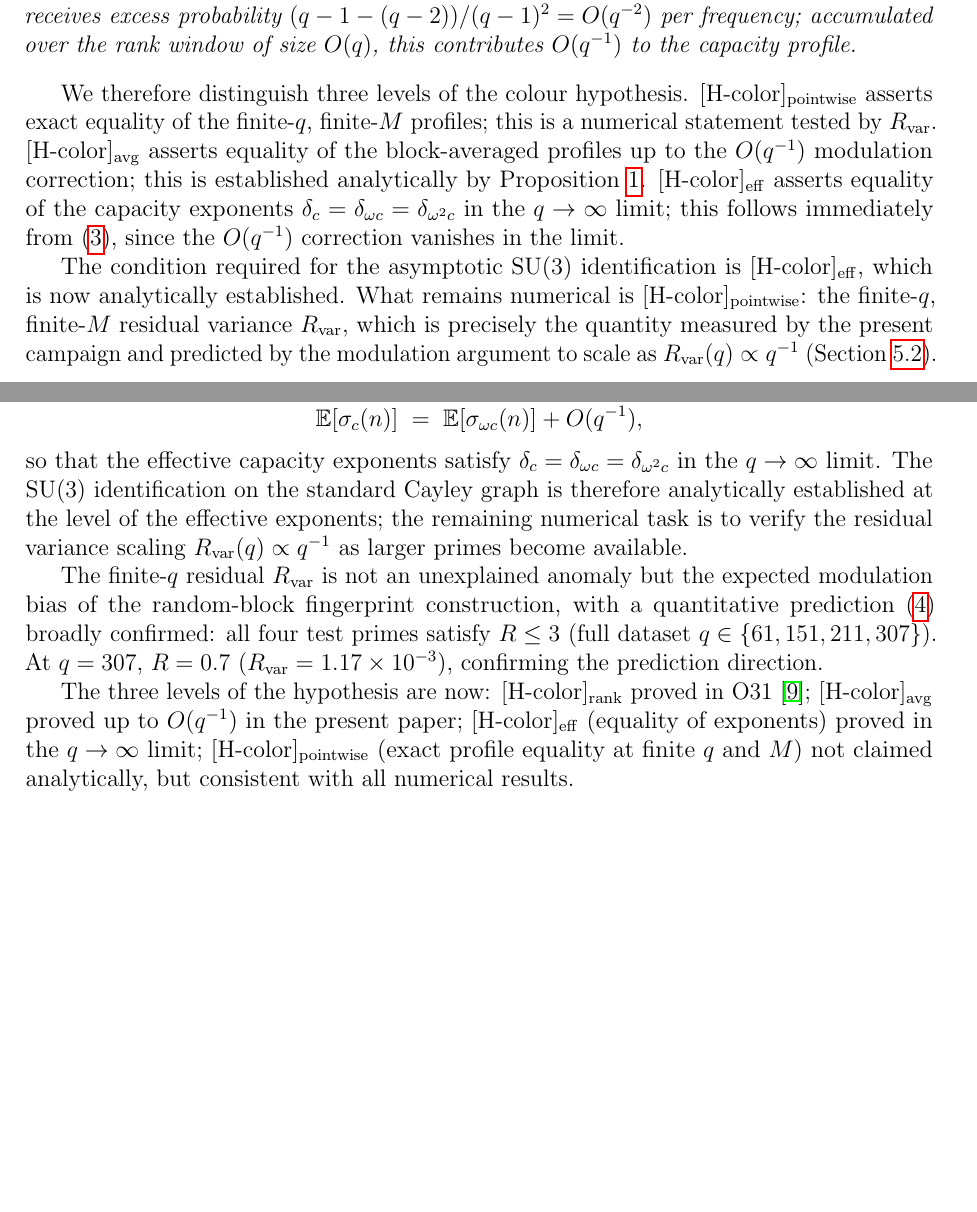
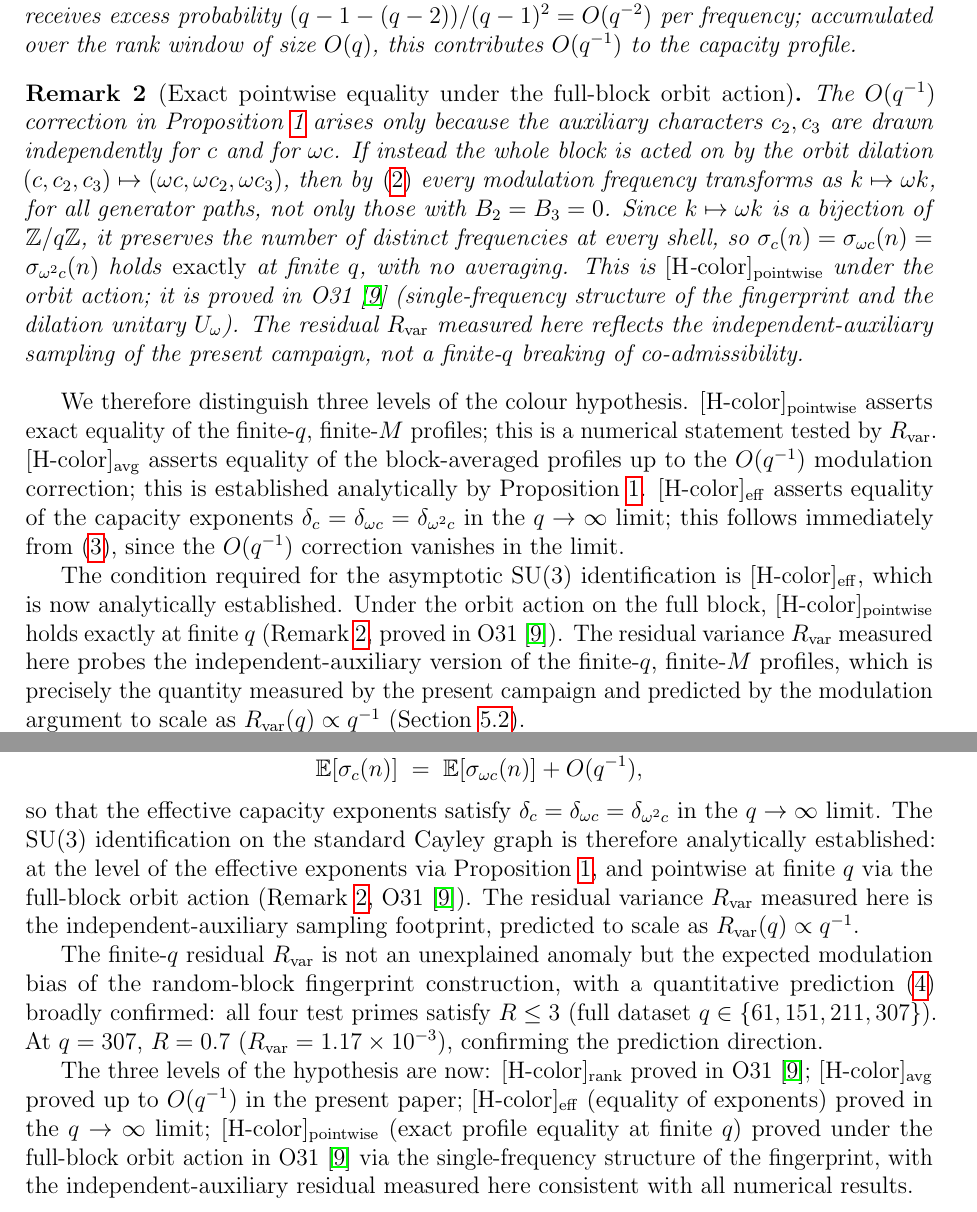
Before and after one commit to Cosmochrony/o32, a LaTeX paper (tex/SpectralO32.tex): two parts of pages 8 and 11 of 12 before the commit and two parts of pages 8 and 12 of 13 after it, joined at a grey line, cut so that both start at the same text, the shorter picture padded with empty space. Compiled offline with pdfLaTeX.

Commit message:
Expand analysis of pointwise orbit dilation; reconcile exact finite-q result with residual variance scaling. Update discussion, add Remark~\ref{rmk:exact-coscale}, and revise open problems.

```diff
--- a/tex/SpectralO32.tex
+++ b/tex/SpectralO32.tex
@@ -511,6 +516,25 @@ Independent Researcher, Paris, France\\
       contributes $O(q^{-1})$ to the capacity profile.
     \end{proposition}
 
+    \begin{remark}[Exact pointwise equality under the full-block orbit action]
+      \label{rmk:exact-coscale}
+      The $O(q^{-1})$ correction in Proposition~\ref{prop:avg-hcolor} arises only because the
+      auxiliary characters $c_2, c_3$ are drawn independently for $c$ and for $\omega c$.
+      If instead the whole block is acted on by the orbit dilation
+      $(c, c_2, c_3) \mapsto (\omega c, \omega c_2, \omega c_3)$, then by~\eqref{eq:fingerprint-modulation}
+      every modulation frequency transforms as $k \mapsto \omega k$, for all generator paths, not only
+      those with $B_2 = B_3 = 0$.
+      Since $k \mapsto \omega k$ is a bijection of $\Zq$, it preserves the number of distinct
+      frequencies at every shell, so
+      $\sigma_c(n) = \sigma_{\omega c}(n) = \sigma_{\omega^2 c}(n)$ holds \emph{exactly} at finite $q$,
+      with no averaging.
+      This is $\Hcolor_{\mathrm{pointwise}}$ under the orbit action; it is proved in
+      O31~\cite{Beau2026a35} (single-frequency structure of the fingerprint and the dilation unitary
+      $U_\omega$).
+      The residual $R_{\mathrm{var}}$ measured here reflects the independent-auxiliary sampling of the
+      present campaign, not a finite-$q$ breaking of co-admissibility.
+    \end{remark}
+
     We therefore distinguish three levels of the colour hypothesis.
     $\Hcolor_{\mathrm{pointwise}}$ asserts exact equality of the finite-$q$,
     finite-$M$ profiles; this is a numerical statement tested by $R_{\mathrm{var}}$.
@@ -524,10 +548,13 @@ Independent Researcher, Paris, France\\
 
     The condition required for the asymptotic $\mathrm{SU}(3)$ identification
     is $\Hcolor_{\mathrm{eff}}$, which is now analytically established.
-    What remains numerical is $\Hcolor_{\mathrm{pointwise}}$: the finite-$q$,
-    finite-$M$ residual variance $R_{\mathrm{var}}$, which is precisely the
-    quantity measured by the present campaign and predicted by the modulation
-    argument to scale as $R_{\mathrm{var}}(q) \propto q^{-1}$
+    Under the orbit action on the full block, $\Hcolor_{\mathrm{pointwise}}$ holds
+    exactly at finite $q$ (Remark~\ref{rmk:exact-coscale}, proved in
+    O31~\cite{Beau2026a35}).
+    The residual variance $R_{\mathrm{var}}$ measured here probes the
+    independent-auxiliary version of the finite-$q$, finite-$M$ profiles, which
+    is precisely the quantity measured by the present campaign and predicted by
+    the modulation argument to scale as $R_{\mathrm{var}}(q) \propto q^{-1}$
     (Section~\ref{ssec:residual-scaling}).
 
   \subsection{Scaling of the residual variance}
@@ -721,9 +737,12 @@ Independent Researcher, Paris, France\\
   $\delta_c = \delta_{\omega c} = \delta_{\omega^2 c}$
   in the $q \to \infty$ limit.
   The $\mathrm{SU}(3)$ identification on the standard Cayley graph is therefore
-  analytically established at the level of the effective exponents;
-  the remaining numerical task is to verify the residual variance scaling
-  $R_{\mathrm{var}}(q) \propto q^{-1}$ as larger primes become available.
+  analytically established: at the level of the effective exponents via
+  Proposition~\ref{prop:avg-hcolor}, and pointwise at finite $q$ via the
+  full-block orbit action (Remark~\ref{rmk:exact-coscale}, O31~\cite{Beau2026a35}).
+  The residual variance $R_{\mathrm{var}}$ measured here is the
+  independent-auxiliary sampling footprint, predicted to scale as
+  $R_{\mathrm{var}}(q) \propto q^{-1}$.
 
   The finite-$q$ residual $R_{\mathrm{var}}$ is not an unexplained anomaly but
   the expected modulation bias of the random-block fingerprint construction,
@@ -736,8 +755,10 @@ Independent Researcher, Paris, France\\
   $\Hcolor_{\mathrm{rank}}$ proved in O31~\cite{Beau2026a35};
   $\Hcolor_{\mathrm{avg}}$ proved up to $O(q^{-1})$ in the present paper;
   $\Hcolor_{\mathrm{eff}}$ (equality of exponents) proved in the $q \to \infty$ limit;
-  $\Hcolor_{\mathrm{pointwise}}$ (exact profile equality at finite $q$ and $M$)
-  not claimed analytically, but consistent with all numerical results.
+  $\Hcolor_{\mathrm{pointwise}}$ (exact profile equality at finite $q$) proved under
+  the full-block orbit action in O31~\cite{Beau2026a35} via the single-frequency
+  structure of the fingerprint, with the independent-auxiliary residual measured here
+  consistent with all numerical results.
 
   \clearpage
   \bibliographystyle{plain}
```
Also changed, not shown: out/SpectralO32.pdf, tex/SpectralO32.tex (16 more changed lines).
